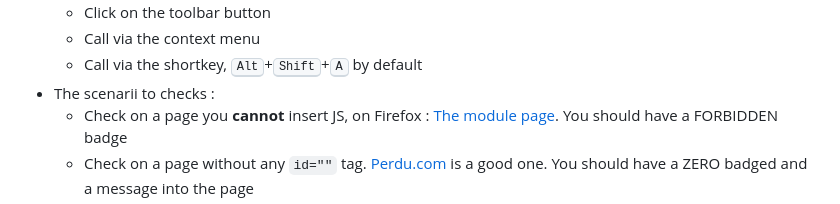
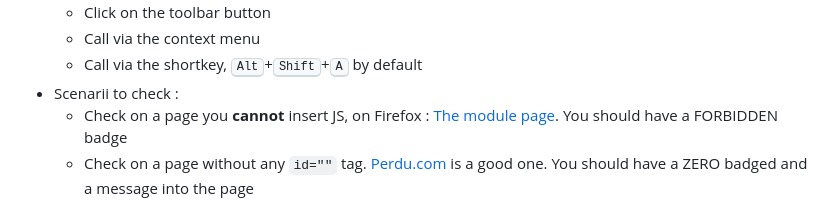
Before and after one commit to dascritch/anchors-reveal, a Markdown page: CONTRIBUTING.md, the part around the change. Rendered like a GitHub page.

```diff
--- a/CONTRIBUTING.md
+++ b/CONTRIBUTING.md
@@ -51,7 +51,7 @@ Well, I didn't write early the tests, because I started that project in a 2014 a
    - Click on the toolbar button
    - Call via the context menu
    - Call via the shortkey, <kbd>Alt</kbd>+<kbd>Shift</kbd>+<kbd>A</kbd> by default
- - The scenarii to checks :
+ - Scenarii to check :
    - Check on a page you **cannot** insert JS, on Firefox : [The module page](https://addons.mozilla.org/en-US/firefox/addon/anchors-reveal/). You should have a FORBIDDEN badge
    - Check on a page without any `id=""` tag. [Perdu.com](http://perdu.com) is a good one. You should have a ZERO badged and a message into the page
    - Check on a regular page. [CPU.pm](http://cpu.pm) is a good one, as I maintain it. You should have a number in the badge, with tags in the page
```
